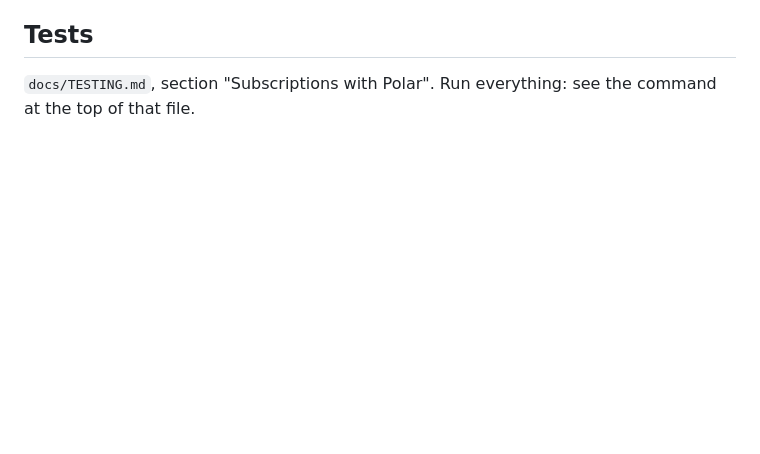
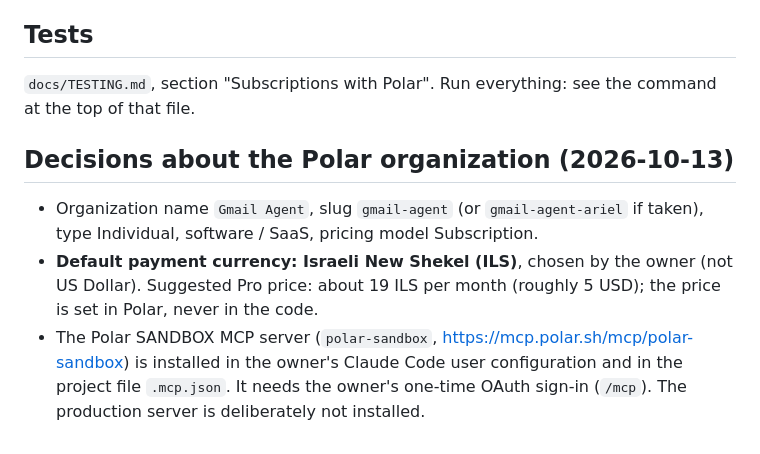
Before and after one commit to ArielK29/gmail-agent, a Markdown page: docs/BILLING.md, the part around the change. Rendered like a GitHub page; blank space fills up the shorter version.

Commit message:
docs: Polar organization decisions (currency ILS) and the sandbox MCP install
Co-Authored-By: Claude Sonnet 5.5 <noreply@anthropic.com>

```diff
--- a/docs/BILLING.md
+++ b/docs/BILLING.md
@@ -58,3 +58,8 @@ Before turning payments on for real: every member who should keep Pro must have
 
 ## Tests
 `docs/TESTING.md`, section "Subscriptions with Polar". Run everything: see the command at the top of that file.
+
+## Decisions about the Polar organization (2026-10-13)
+- Organization name `Gmail Agent`, slug `gmail-agent` (or `gmail-agent-ariel` if taken), type Individual, software / SaaS, pricing model Subscription.
+- **Default payment currency: Israeli New Shekel (ILS)**, chosen by the owner (not US Dollar). Suggested Pro price: about 19 ILS per month (roughly 5 USD); the price is set in Polar, never in the code.
+- The Polar SANDBOX MCP server (`polar-sandbox`, https://mcp.polar.sh/mcp/polar-sandbox) is installed in the owner's Claude Code user configuration and in the project file `.mcp.json`. It needs the owner's one-time OAuth sign-in (`/mcp`). The production server is deliberately not installed.
```
